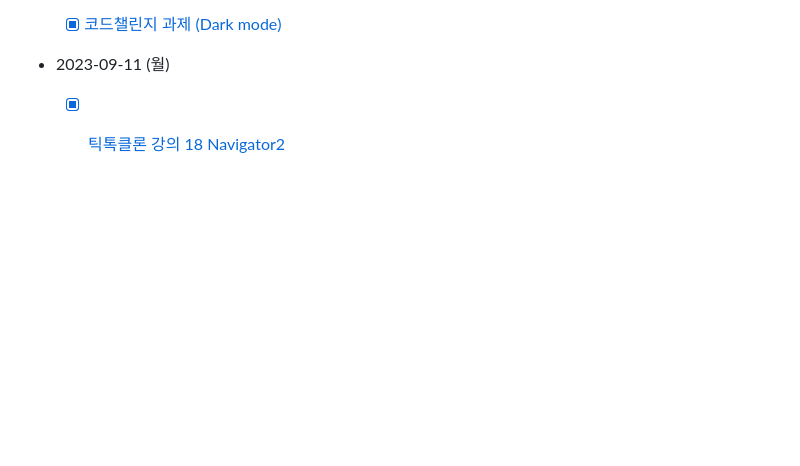
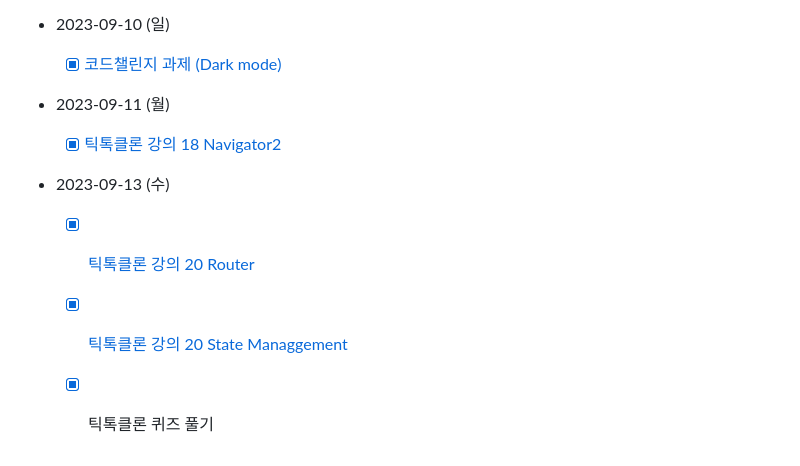
Before and after one commit to rigood/flutter-study, a Markdown page: README.md, the part around the change. GitHub-like rendering; blank space fills up the shorter version.

Commit message:
20230913 TikTok Clone 20 Router, State Management

```diff
--- a/README.md
+++ b/README.md
@@ -163,3 +163,9 @@
 - 2023-09-11 (월)
 
   - [x] [틱톡클론 강의 18 Navigator2](./TIL/tikto_18_navigator2.md)
+
+- 2023-09-13 (수)
+
+  - [x] [틱톡클론 강의 20 Router](./TIL/tiktok_20_router.md)
+  - [x] [틱톡클론 강의 20 State Managgement](./TIL/tiktok_20_state_management.md)
+  - [x] 틱톡클론 퀴즈 풀기
```
Also changed, not shown: TIL/tiktok_20_router.md (added, +210 -0 lines), TIL/tiktok_20_state_management.md (added, +328 -0 lines).
